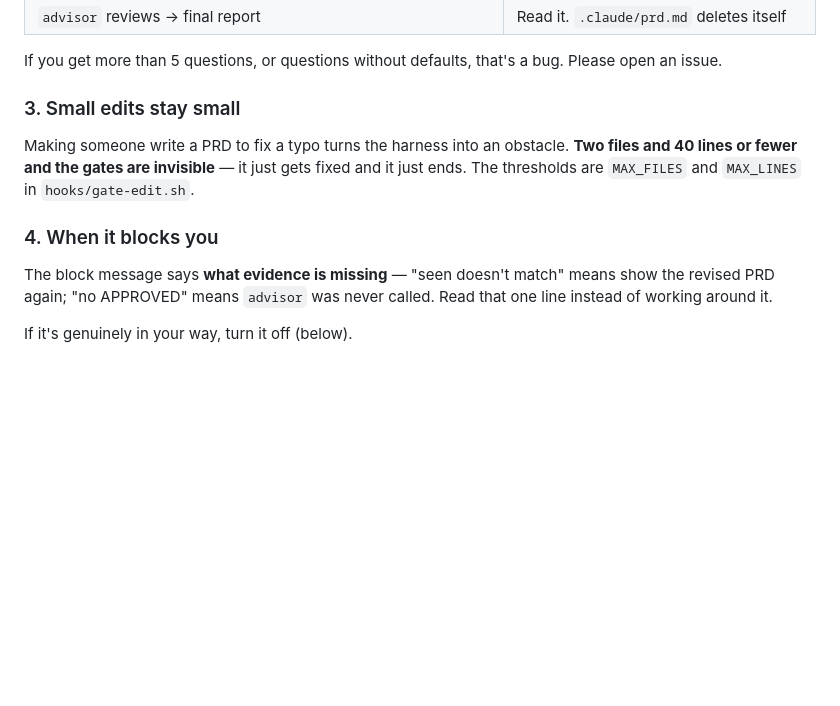
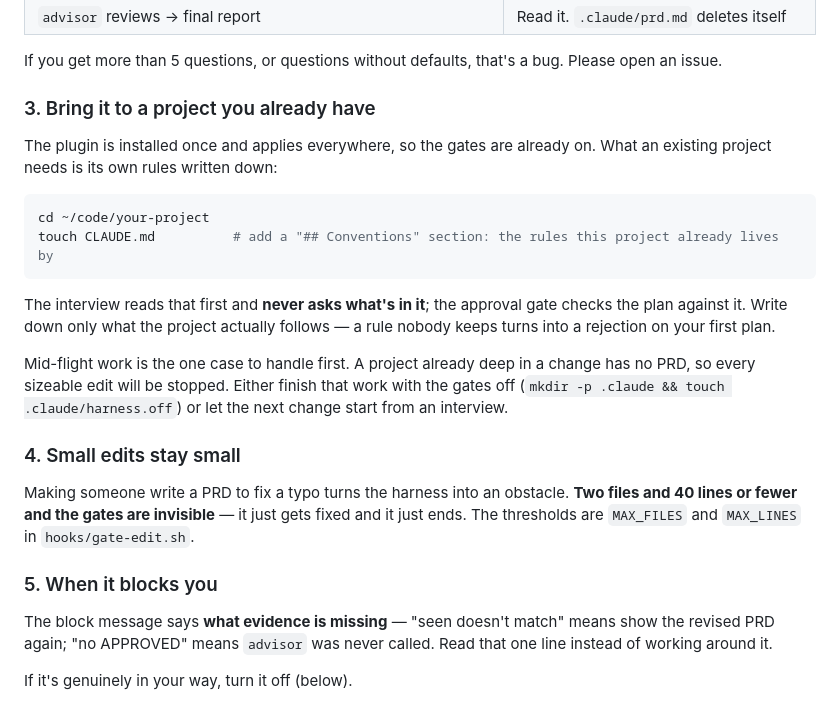
Before and after one commit to hyperitycorp-jkh/midnight-vibe, a Markdown page: README.md, the part around the change. Rendered like a GitHub page; blank space fills up the shorter version.

````diff
--- a/README.md
+++ b/README.md
@@ -150,13 +150,31 @@ Say what you want in one line. Here's what happens next:
 
 If you get more than 5 questions, or questions without defaults, that's a bug. Please open an issue.
 
-### 3. Small edits stay small
+### 3. Bring it to a project you already have
+
+The plugin is installed once and applies everywhere, so the gates are already on. What an existing
+project needs is its own rules written down:
+
+```bash
+cd ~/code/your-project
+touch CLAUDE.md          # add a "## Conventions" section: the rules this project already lives by
+```
+
+The interview reads that first and **never asks what's in it**; the approval gate checks the plan
+against it. Write down only what the project actually follows — a rule nobody keeps turns into a
+rejection on your first plan.
+
+Mid-flight work is the one case to handle first. A project already deep in a change has no PRD, so
+every sizeable edit will be stopped. Either finish that work with the gates off
+(`mkdir -p .claude && touch .claude/harness.off`) or let the next change start from an interview.
+
+### 4. Small edits stay small
 
 Making someone write a PRD to fix a typo turns the harness into an obstacle.
 **Two files and 40 lines or fewer and the gates are invisible** — it just gets fixed and it just ends.
 The thresholds are `MAX_FILES` and `MAX_LINES` in `hooks/gate-edit.sh`.
 
-### 4. When it blocks you
+### 5. When it blocks you
 
 The block message says **what evidence is missing** — "seen doesn't match" means show the revised PRD
 again; "no APPROVED" means `advisor` was never called. Read that one line instead of working around it.
````
Also changed, not shown: README.ko.md (+19 -2 lines).
